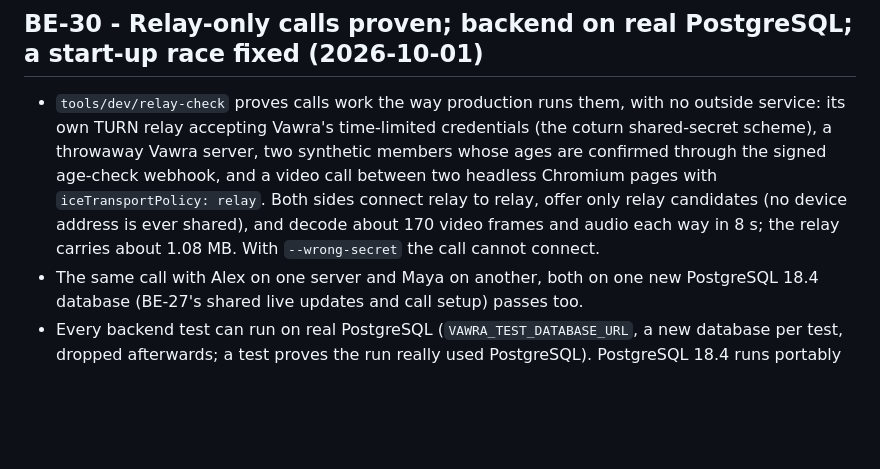
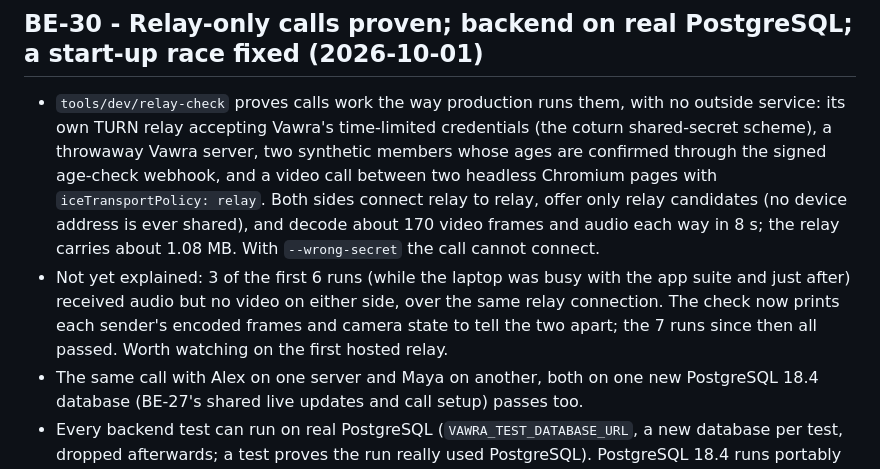
Before and after one commit to anilise09/vowra, a Markdown page: CHECKPOINTS.md, the part around the change. GitHub-like rendering; blank space fills up the shorter version.

Commit message:
Checkpoints: the relay check's early video dropouts, recorded as seen
Co-Authored-By: Claude Opus 5.5 <noreply@anthropic.com>

```diff
--- a/CHECKPOINTS.md
+++ b/CHECKPOINTS.md
@@ -9,6 +9,10 @@
   `iceTransportPolicy: relay`. Both sides connect relay to relay, offer only relay candidates (no
   device address is ever shared), and decode about 170 video frames and audio each way in 8 s;
   the relay carries about 1.08 MB. With `--wrong-secret` the call cannot connect.
+- Not yet explained: 3 of the first 6 runs (while the laptop was busy with the app suite and just
+  after) received audio but no video on either side, over the same relay connection. The check
+  now prints each sender's encoded frames and camera state to tell the two apart; the 7 runs
+  since then all passed. Worth watching on the first hosted relay.
 - The same call with Alex on one server and Maya on another, both on one new PostgreSQL 18.4
   database (BE-27's shared live updates and call setup) passes too.
 - Every backend test can run on real PostgreSQL (`VAWRA_TEST_DATABASE_URL`, a new database per
```
